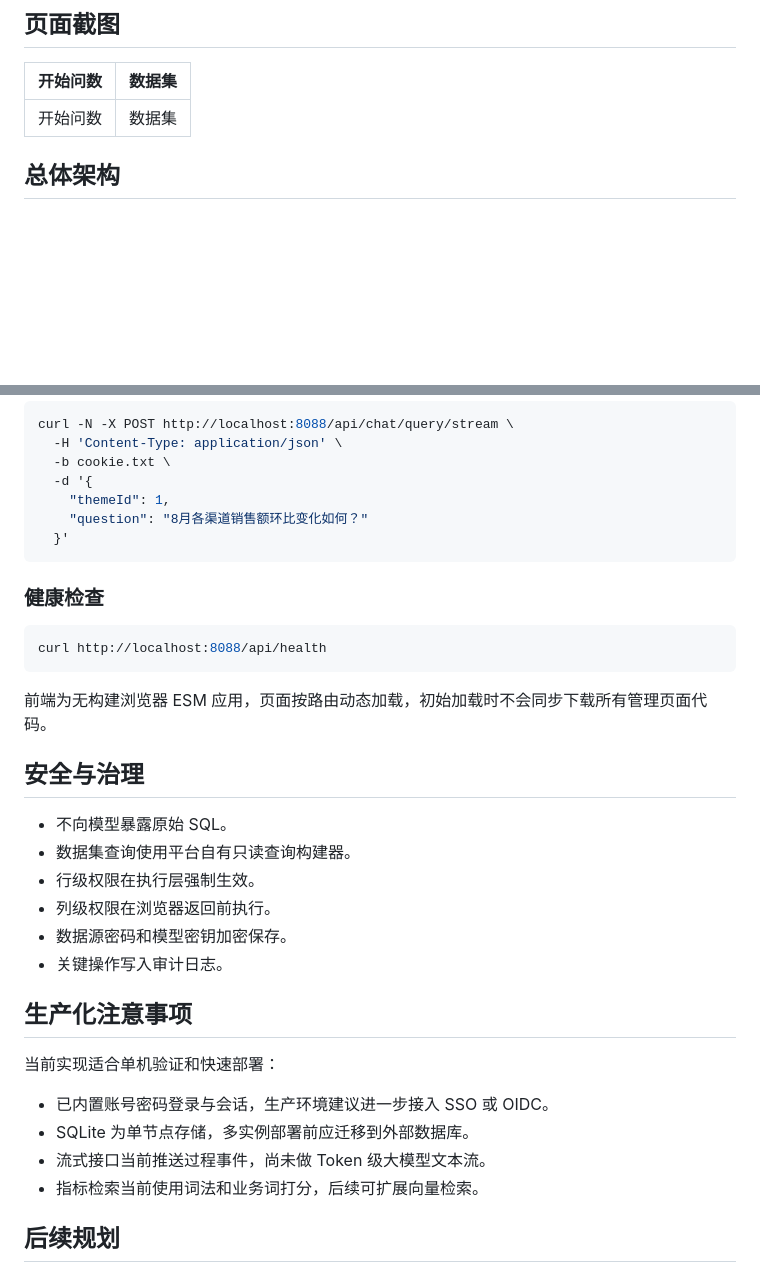
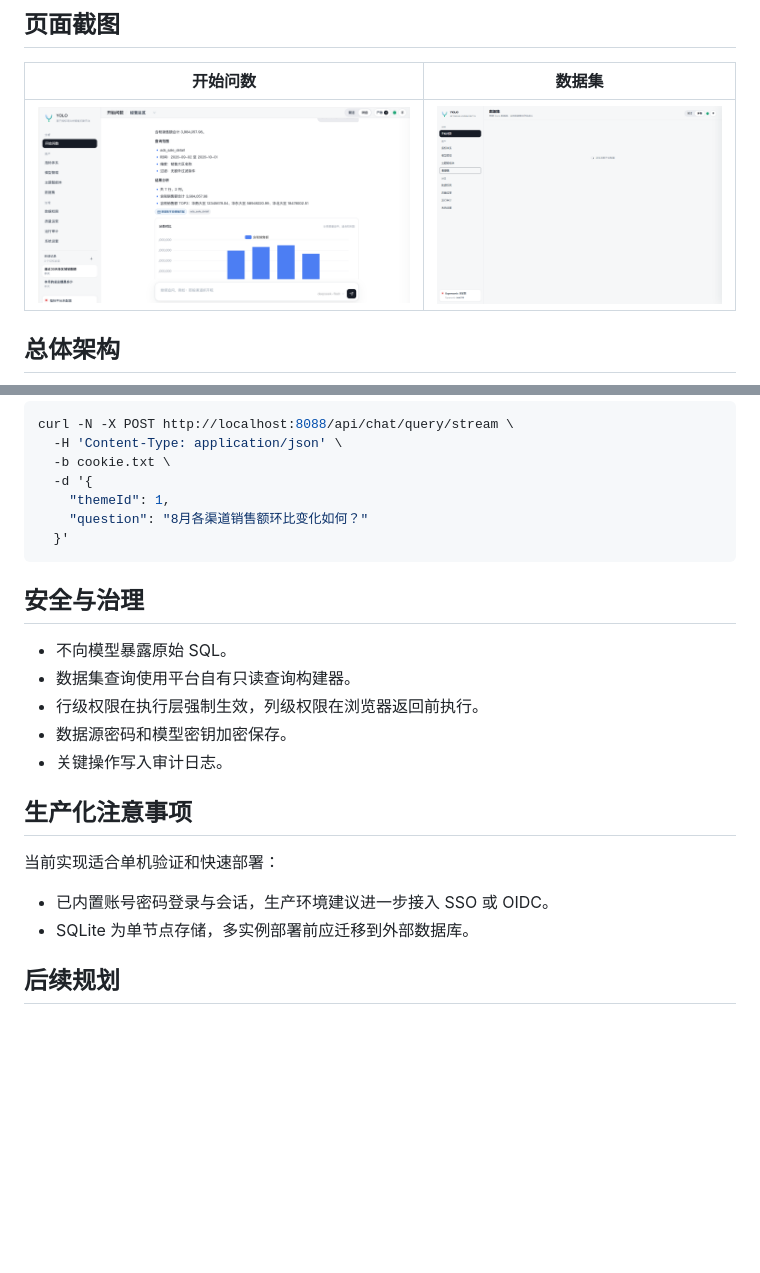
Before and after one commit to xiaour/yolo-data, a Markdown page: README.md, 2 parts joined by grey strips. GitHub-like rendering; blank space fills up the shorter version.

Commit message:
调整reamme

````diff
--- a/README.md
+++ b/README.md
@@ -70,7 +70,7 @@
 
 | 开始问数 | 数据集 |
 | ---- | --- |
-| 开始问数 | 数据集 |
+| ![开始问数](docs/screenshots/query.png) | ![数据集](docs/screenshots/datasets.png) |
 
 ## 总体架构
 
@@ -251,20 +251,11 @@ curl -N -X POST http://localhost:8088/api/chat/query/stream \
   }'
 ```
 
-### 健康检查
-
-```bash
-curl http://localhost:8088/api/health
-```
-
-前端为无构建浏览器 ESM 应用，页面按路由动态加载，初始加载时不会同步下载所有管理页面代码。
-
 ## 安全与治理
 
 - 不向模型暴露原始 SQL。
 - 数据集查询使用平台自有只读查询构建器。
-- 行级权限在执行层强制生效。
-- 列级权限在浏览器返回前执行。
+- 行级权限在执行层强制生效，列级权限在浏览器返回前执行。
 - 数据源密码和模型密钥加密保存。
 - 关键操作写入审计日志。
 
@@ -274,8 +265,6 @@ curl http://localhost:8088/api/health
 
 - 已内置账号密码登录与会话，生产环境建议进一步接入 SSO 或 OIDC。
 - SQLite 为单节点存储，多实例部署前应迁移到外部数据库。
-- 流式接口当前推送过程事件，尚未做 Token 级大模型文本流。
-- 指标检索当前使用词法和业务词打分，后续可扩展向量检索。
 
 ## 后续规划
 
````
